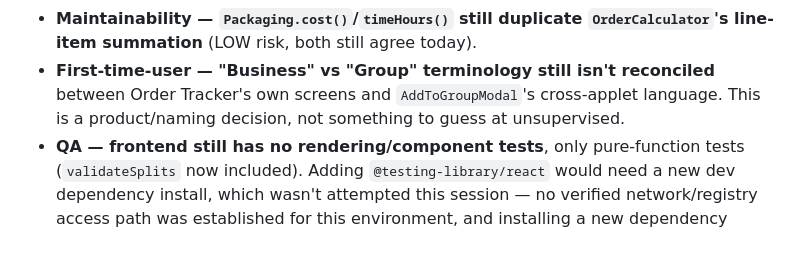
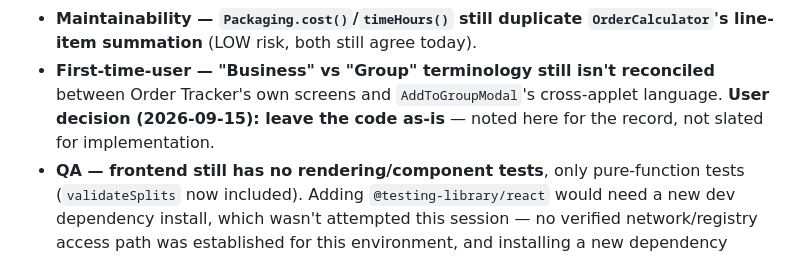
Before and after one commit to kaushik-m-mahadevan/priority-backlog-tracker, a Markdown page: docs/REVIEW_FINDINGS_ROUND2_2026-09-15.md, the part around the change. GitHub-like rendering.

Commit message:
Record user decision on Business/Group terminology finding
User decision (2026-09-15): leave the AddToGroupModal terminology as
is. Recorded in the findings doc so this doesn't get re-litigated in
a future round.

Co-Authored-By: Claude Sonnet 5 <noreply@anthropic.com>

```diff
--- a/docs/REVIEW_FINDINGS_ROUND2_2026-09-15.md
+++ b/docs/REVIEW_FINDINGS_ROUND2_2026-09-15.md
@@ -104,8 +104,9 @@ patterns already established elsewhere in the codebase (same DTO-threading shape
 - **Maintainability — `Packaging.cost()`/`timeHours()` still duplicate `OrderCalculator`'s
   line-item summation** (LOW risk, both still agree today).
 - **First-time-user — "Business" vs "Group" terminology still isn't reconciled** between Order
-  Tracker's own screens and `AddToGroupModal`'s cross-applet language. This is a product/naming
-  decision, not something to guess at unsupervised.
+  Tracker's own screens and `AddToGroupModal`'s cross-applet language. **User decision
+  (2026-09-15): leave the code as-is** — noted here for the record, not slated for
+  implementation.
 - **QA — frontend still has no rendering/component tests**, only pure-function tests
   (`validateSplits` now included). Adding `@testing-library/react` would need a new dev
   dependency install, which wasn't attempted this session — no verified network/registry access
```
